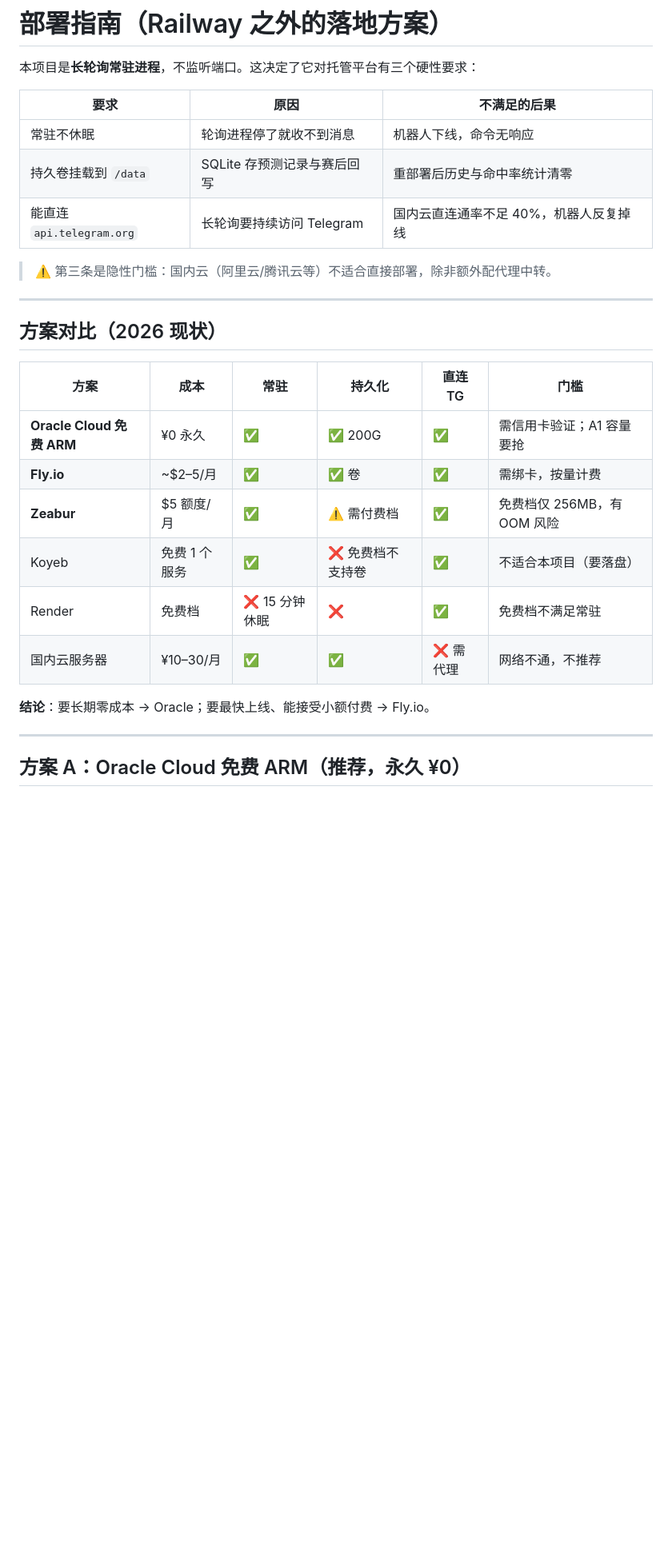
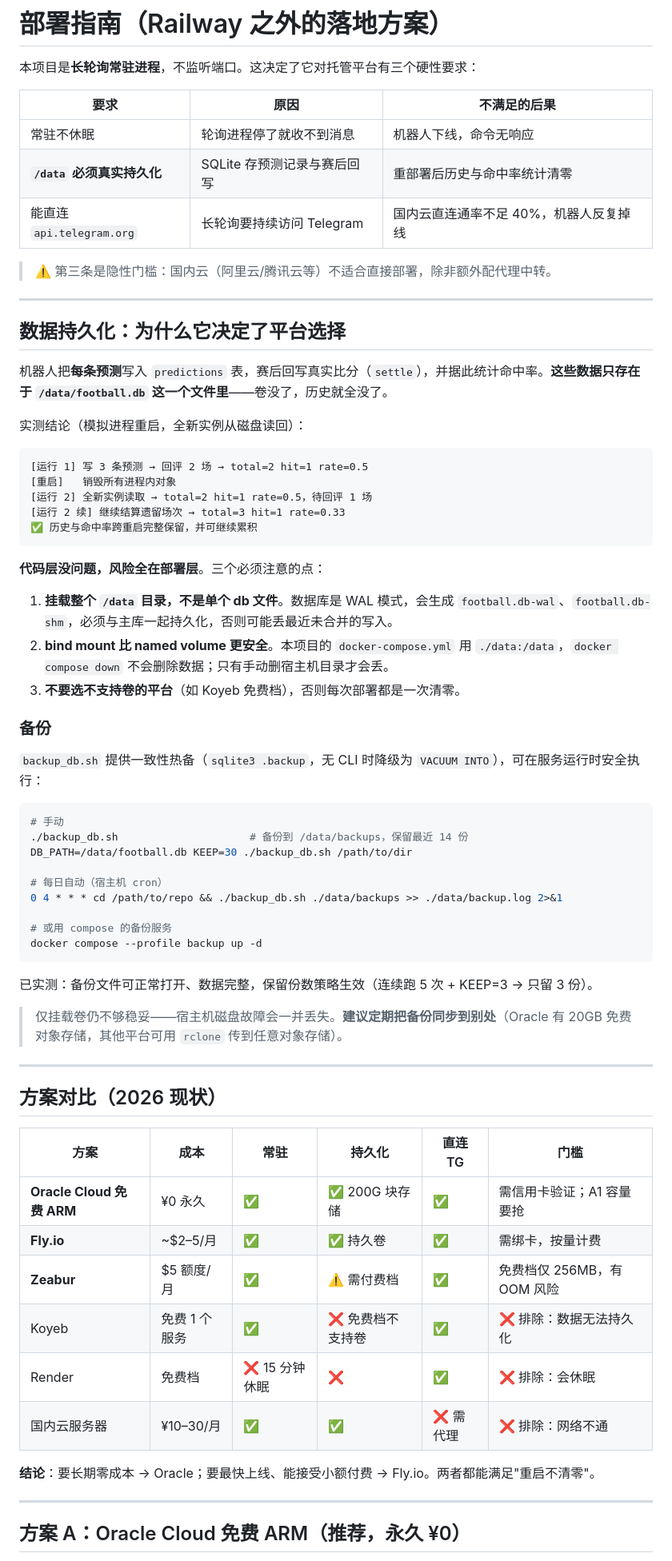
Before and after one commit to modouxin-dev/football-prediction-bot, a Markdown page: DEPLOY.md, the part around one of its changes. Shown at 80% size. Drawn GitHub-style; blank space fills up the shorter version.

````diff
--- a/DEPLOY.md
+++ b/DEPLOY.md
@@ -5,10 +5,52 @@
 | 要求 | 原因 | 不满足的后果 |
 |---|---|---|
 | 常驻不休眠 | 轮询进程停了就收不到消息 | 机器人下线，命令无响应 |
-| 持久卷挂载到 `/data` | SQLite 存预测记录与赛后回写 | 重部署后历史与命中率统计清零 |
+| **`/data` 必须真实持久化** | SQLite 存预测记录与赛后回写 | 重部署后历史与命中率统计清零 |
 | 能直连 `api.telegram.org` | 长轮询要持续访问 Telegram | 国内云直连通率不足 40%，机器人反复掉线 |
 
 > ⚠️ 第三条是隐性门槛：国内云（阿里云/腾讯云等）不适合直接部署，除非额外配代理中转。
+
+---
+
+## 数据持久化：为什么它决定了平台选择
+
+机器人把**每条预测**写入 `predictions` 表，赛后回写真实比分（`settle`），并据此统计命中率。**这些数据只存在于 `/data/football.db` 这一个文件里**——卷没了，历史就全没了。
+
+实测结论（模拟进程重启，全新实例从磁盘读回）：
+
+```
+[运行 1] 写 3 条预测 → 回评 2 场 → total=2 hit=1 rate=0.5
+[重启]   销毁所有进程内对象
+[运行 2] 全新实例读取 → total=2 hit=1 rate=0.5，待回评 1 场
+[运行 2 续] 继续结算遗留场次 → total=3 hit=1 rate=0.33
+✅ 历史与命中率跨重启完整保留，并可继续累积
+```
+
+**代码层没问题，风险全在部署层**。三个必须注意的点：
+
+1. **挂载整个 `/data` 目录，不是单个 db 文件**。数据库是 WAL 模式，会生成 `football.db-wal`、`football.db-shm`，必须与主库一起持久化，否则可能丢最近未合并的写入。
+2. **bind mount 比 named volume 更安全**。本项目的 `docker-compose.yml` 用 `./data:/data`，`docker compose down` 不会删除数据；只有手动删宿主机目录才会丢。
+3. **不要选不支持卷的平台**（如 Koyeb 免费档），否则每次部署都是一次清零。
+
+### 备份
+
+`backup_db.sh` 提供一致性热备（`sqlite3 .backup`，无 CLI 时降级为 `VACUUM INTO`），可在服务运行时安全执行：
+
+```bash
+# 手动
+./backup_db.sh                     # 备份到 /data/backups，保留最近 14 份
+DB_PATH=/data/football.db KEEP=30 ./backup_db.sh /path/to/dir
+
+# 每日自动（宿主机 cron）
+0 4 * * * cd /path/to/repo && ./backup_db.sh ./data/backups >> ./data/backup.log 2>&1
+
+# 或用 compose 的备份服务
+docker compose --profile backup up -d
+```
+
+已实测：备份文件可正常打开、数据完整，保留份数策略生效（连续跑 5 次 + KEEP=3 → 只留 3 份）。
+
+> 仅挂载卷仍不够稳妥——宿主机磁盘故障会一并丢失。**建议定期把备份同步到别处**（Oracle 有 20GB 免费对象存储，其他平台可用 `rclone` 传到任意对象存储）。
 
 ---
 
@@ -16,14 +58,14 @@
 
 | 方案 | 成本 | 常驻 | 持久化 | 直连 TG | 门槛 |
 |---|---|---|---|---|---|
-| **Oracle Cloud 免费 ARM** | ¥0 永久 | ✅ | ✅ 200G | ✅ | 需信用卡验证；A1 容量要抢 |
-| **Fly.io** | ~$2–5/月 | ✅ | ✅ 卷 | ✅ | 需绑卡，按量计费 |
+| **Oracle Cloud 免费 ARM** | ¥0 永久 | ✅ | ✅ 200G 块存储 | ✅ | 需信用卡验证；A1 容量要抢 |
+| **Fly.io** | ~$2–5/月 | ✅ | ✅ 持久卷 | ✅ | 需绑卡，按量计费 |
 | **Zeabur** | $5 额度/月 | ✅ | ⚠️ 需付费档 | ✅ | 免费档仅 256MB，有 OOM 风险 |
-| Koyeb | 免费 1 个服务 | ✅ | ❌ 免费档不支持卷 | ✅ | 不适合本项目（要落盘） |
-| Render | 免费档 | ❌ 15 分钟休眠 | ❌ | ✅ | 免费档不满足常驻 |
-| 国内云服务器 | ¥10–30/月 | ✅ | ✅ | ❌ 需代理 | 网络不通，不推荐 |
+| Koyeb | 免费 1 个服务 | ✅ | ❌ 免费档不支持卷 | ✅ | ❌ 排除：数据无法持久化 |
+| Render | 免费档 | ❌ 15 分钟休眠 | ❌ | ✅ | ❌ 排除：会休眠 |
+| 国内云服务器 | ¥10–30/月 | ✅ | ✅ | ❌ 需代理 | ❌ 排除：网络不通 |
 
-**结论**：要长期零成本 → Oracle；要最快上线、能接受小额付费 → Fly.io。
+**结论**：要长期零成本 → Oracle；要最快上线、能接受小额付费 → Fly.io。两者都能满足"重启不清零"。
 
 ---
 
````
Also changed, not shown: other parts of DEPLOY.md (+33 -4 lines).
